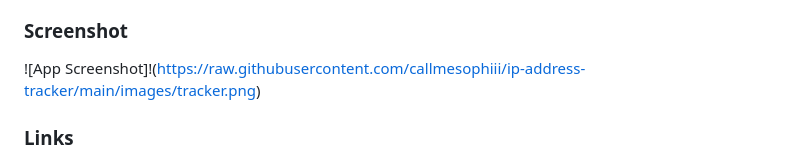
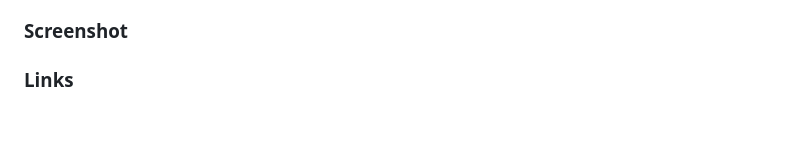
Before and after one commit to callmesophiii/ip-address-tracker, a Markdown page: README.md, the part around the change. Drawn GitHub-style; blank space fills up the shorter version.

```diff
--- a/README.md
+++ b/README.md
@@ -26,7 +26,6 @@ The IP Address Tracker is a React and TypeScript web app that allows users to lo
 
 ### Screenshot
 
-![App Screenshot]!(https://raw.githubusercontent.com/callmesophiii/ip-address-tracker/main/images/tracker.png)
 
 
 ### Links
```
